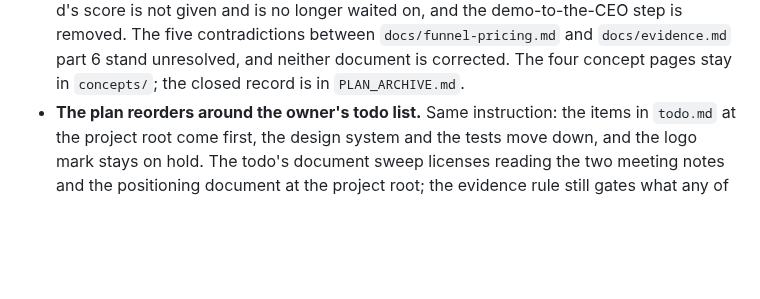
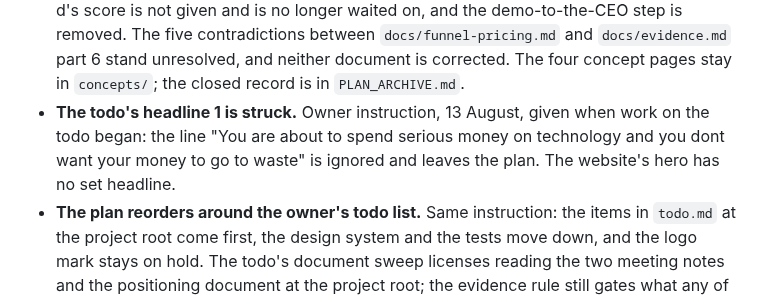
Before and after one commit to RiaanMOHA/hurulab, a Markdown page: docs/decisions.md, the part around the change. Drawn GitHub-style; blank space fills up the shorter version.

Commit message:
docs(plan): headline 1 is struck, the website leads the todo

```diff
--- a/docs/decisions.md
+++ b/docs/decisions.md
@@ -395,6 +395,10 @@ free call, then a paid discovery scoped by the week. The record is `docs/evidenc
   five contradictions between `docs/funnel-pricing.md` and `docs/evidence.md` part 6 stand
   unresolved, and neither document is corrected. The four concept pages stay in `concepts/`;
   the closed record is in `PLAN_ARCHIVE.md`.
+- **The todo's headline 1 is struck.** Owner instruction, 13 August, given when work on the
+  todo began: the line "You are about to spend serious money on technology and you dont want
+  your money to go to waste" is ignored and leaves the plan. The website's hero has no set
+  headline.
 - **The plan reorders around the owner's todo list.** Same instruction: the items in `todo.md`
   at the project root come first, the design system and the tests move down, and the logo mark
   stays on hold. The todo's document sweep licenses reading the two meeting notes and the
```
Also changed, not shown: .plans/PLAN.md (+6 -10 lines).
